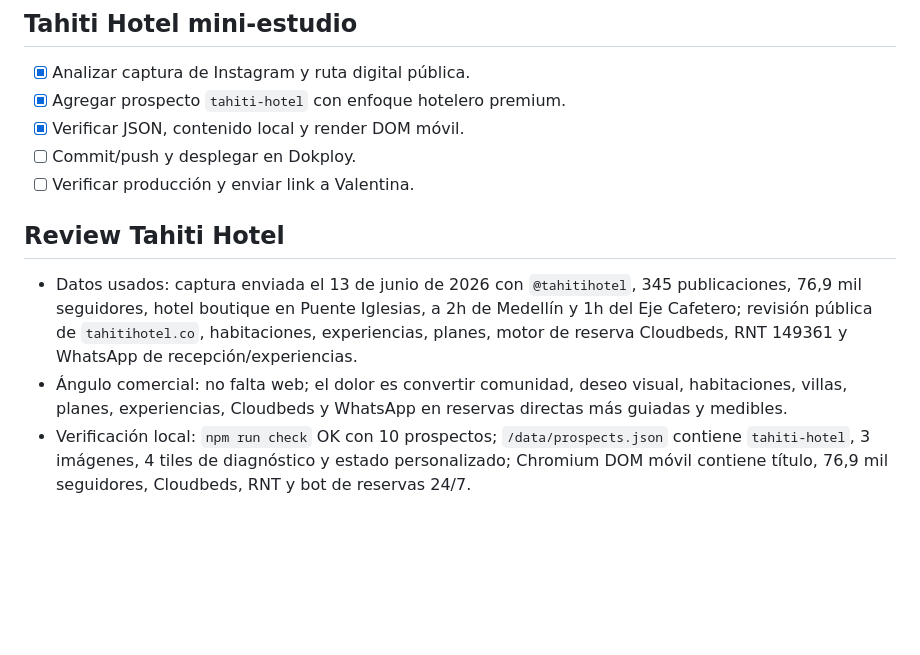
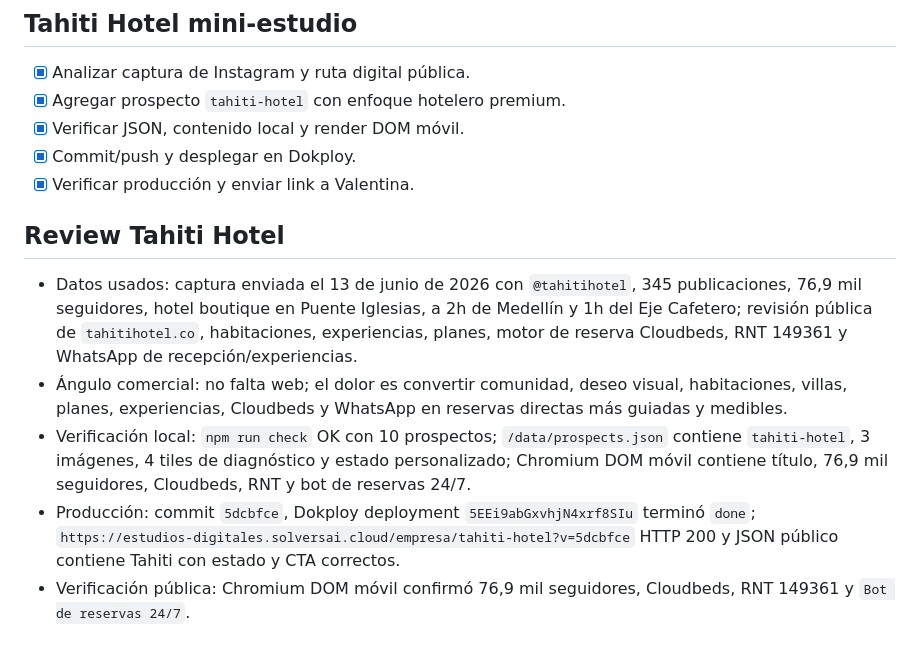
Before and after one commit to silvanasolvers/estudio-digital-solvers, a Markdown page: tasks/todo.md, the part around the change. Drawn GitHub-style; blank space fills up the shorter version.

Commit message:
Record Tahiti study verification

```diff
--- a/tasks/todo.md
+++ b/tasks/todo.md
@@ -107,11 +107,13 @@
 - [x] Analizar captura de Instagram y ruta digital pública.
 - [x] Agregar prospecto `tahiti-hotel` con enfoque hotelero premium.
 - [x] Verificar JSON, contenido local y render DOM móvil.
-- [ ] Commit/push y desplegar en Dokploy.
-- [ ] Verificar producción y enviar link a Valentina.
+- [x] Commit/push y desplegar en Dokploy.
+- [x] Verificar producción y enviar link a Valentina.
 
 ## Review Tahiti Hotel
 
 - Datos usados: captura enviada el 13 de junio de 2026 con `@tahitihotel`, 345 publicaciones, 76,9 mil seguidores, hotel boutique en Puente Iglesias, a 2h de Medellín y 1h del Eje Cafetero; revisión pública de `tahitihotel.co`, habitaciones, experiencias, planes, motor de reserva Cloudbeds, RNT 149361 y WhatsApp de recepción/experiencias.
 - Ángulo comercial: no falta web; el dolor es convertir comunidad, deseo visual, habitaciones, villas, planes, experiencias, Cloudbeds y WhatsApp en reservas directas más guiadas y medibles.
 - Verificación local: `npm run check` OK con 10 prospectos; `/data/prospects.json` contiene `tahiti-hotel`, 3 imágenes, 4 tiles de diagnóstico y estado personalizado; Chromium DOM móvil contiene título, 76,9 mil seguidores, Cloudbeds, RNT y bot de reservas 24/7.
+- Producción: commit `5dcbfce`, Dokploy deployment `5EEi9abGxvhjN4xrf8SIu` terminó `done`; `https://estudios-digitales.solversai.cloud/empresa/tahiti-hotel?v=5dcbfce` HTTP 200 y JSON público contiene Tahiti con estado y CTA correctos.
+- Verificación pública: Chromium DOM móvil confirmó 76,9 mil seguidores, Cloudbeds, RNT 149361 y `Bot de reservas 24/7`.
```
